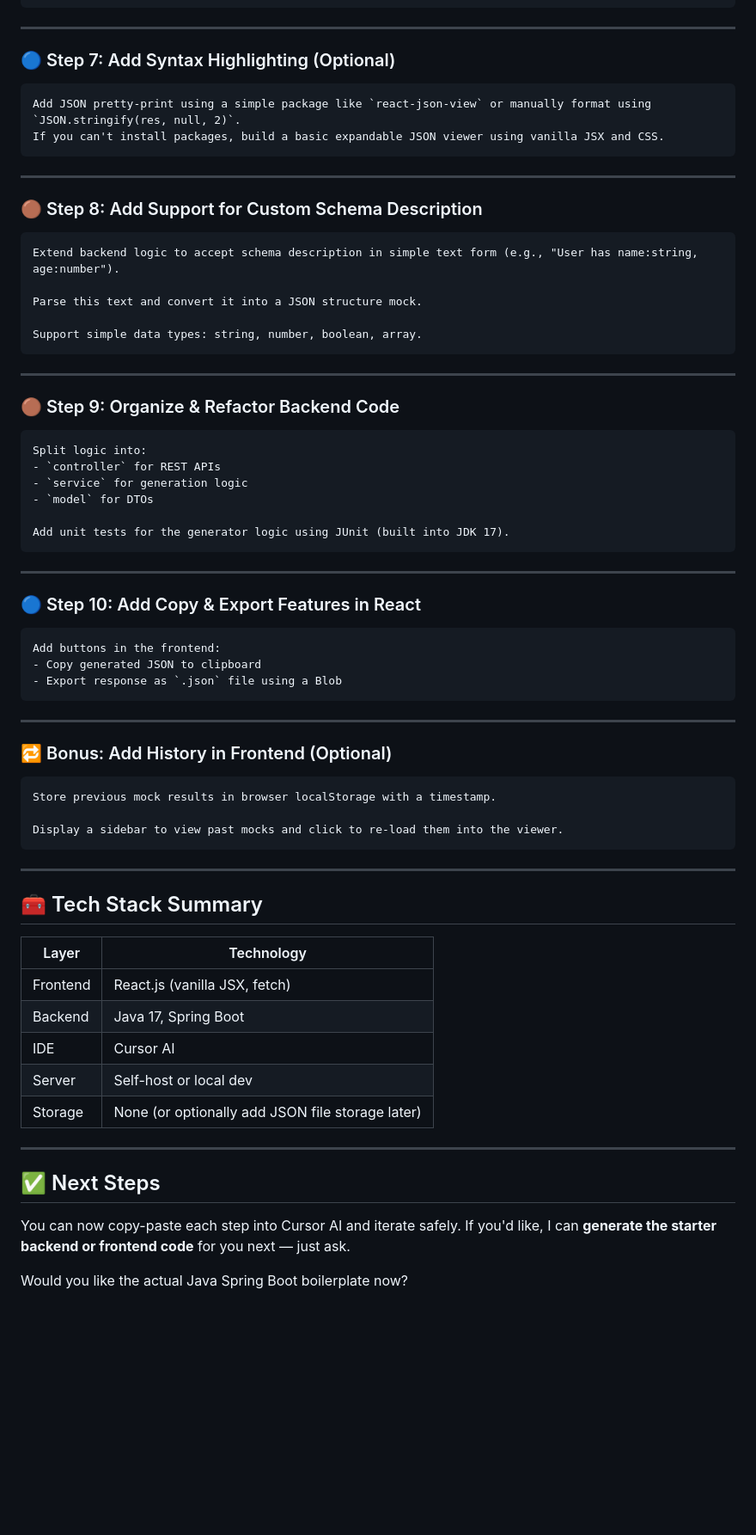
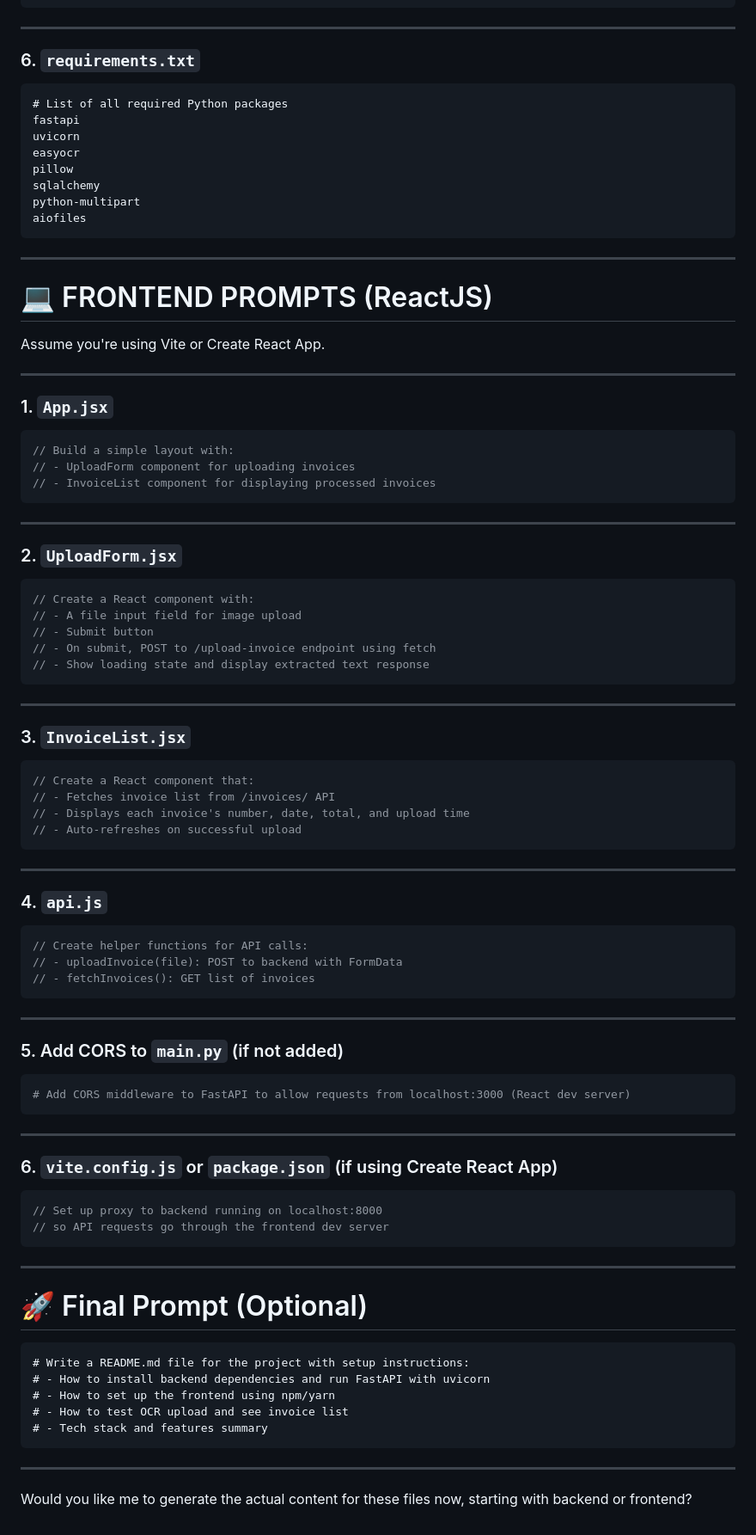
Before and after one commit to anixation/temp-doc, a Markdown page: prompts.md, the part around one of its changes. Shown at 86% size. GitHub-like rendering; blank space fills up the shorter version.

````diff
--- a/prompts.md
+++ b/prompts.md
@@ -100,75 +84,97 @@ Implement a React component called `MockForm` that:
 
 ---
 
-### 🔵 Step 7: Add Syntax Highlighting (Optional)
+### 6. `requirements.txt`
 
-```
-Add JSON pretty-print using a simple package like `react-json-view` or manually format using `JSON.stringify(res, null, 2)`.
-If you can't install packages, build a basic expandable JSON viewer using vanilla JSX and CSS.
+```txt
+# List of all required Python packages
+fastapi
+uvicorn
+easyocr
+pillow
+sqlalchemy
+python-multipart
+aiofiles
 ```
 
 ---
 
-### 🟤 Step 8: Add Support for Custom Schema Description
+# 💻 FRONTEND PROMPTS (ReactJS)
 
-```
-Extend backend logic to accept schema description in simple text form (e.g., "User has name:string, age:number").
+Assume you're using Vite or Create React App.
 
-Parse this text and convert it into a JSON structure mock.
+---
 
-Support simple data types: string, number, boolean, array.
+### 1. `App.jsx`
+
+```jsx
+// Build a simple layout with:
+// - UploadForm component for uploading invoices
+// - InvoiceList component for displaying processed invoices
 ```
 
 ---
 
-### 🟤 Step 9: Organize & Refactor Backend Code
+### 2. `UploadForm.jsx`
 
-```
-Split logic into:
-- `controller` for REST APIs
-- `service` for generation logic
-- `model` for DTOs
-
-Add unit tests for the generator logic using JUnit (built into JDK 17).
+```jsx
+// Create a React component with:
+// - A file input field for image upload
+// - Submit button
+// - On submit, POST to /upload-invoice endpoint using fetch
+// - Show loading state and display extracted text response
 ```
 
 ---
 
-### 🔵 Step 10: Add Copy & Export Features in React
+### 3. `InvoiceList.jsx`
 
-```
-Add buttons in the frontend:
-- Copy generated JSON to clipboard
-- Export response as `.json` file using a Blob
+```jsx
+// Create a React component that:
+// - Fetches invoice list from /invoices/ API
+// - Displays each invoice's number, date, total, and upload time
+// - Auto-refreshes on successful upload
 ```
 
 ---
 
-### 🔁 Bonus: Add History in Frontend (Optional)
+### 4. `api.js`
 
-```
-Store previous mock results in browser localStorage with a timestamp.
-
-Display a sidebar to view past mocks and click to re-load them into the viewer.
+```js
+// Create helper functions for API calls:
+// - uploadInvoice(file): POST to backend with FormData
+// - fetchInvoices(): GET list of invoices
 ```
 
 ---
 
-## 🧰 Tech Stack Summary
+### 5. Add CORS to `main.py` (if not added)
 
-| Layer    | Technology                                       |
-| -------- | ------------------------------------------------ |
-| Frontend | React.js (vanilla JSX, fetch)                    |
-| Backend  | Java 17, Spring Boot                             |
-| IDE      | Cursor AI                                        |
-| Server   | Self-host or local dev                           |
-| Storage  | None (or optionally add JSON file storage later) |
+```python
+# Add CORS middleware to FastAPI to allow requests from localhost:3000 (React dev server)
+```
 
 ---
 
-## ✅ Next Steps
+### 6. `vite.config.js` or `package.json` (if using Create React App)
 
-You can now copy-paste each step into Cursor AI and iterate safely.
-If you'd like, I can **generate the starter backend or frontend code** for you next — just ask.
+```js
+// Set up proxy to backend running on localhost:8000
+// so API requests go through the frontend dev server
+```
 
-Would you like the actual Java Spring Boot boilerplate now?
+---
+
+# 🚀 Final Prompt (Optional)
+
+```md
+# Write a README.md file for the project with setup instructions:
+# - How to install backend dependencies and run FastAPI with uvicorn
+# - How to set up the frontend using npm/yarn
+# - How to test OCR upload and see invoice list
+# - Tech stack and features summary
+```
+
+---
+
+Would you like me to generate the actual content for these files now, starting with backend or frontend?
````
Also changed, not shown: other parts of prompts.md (+49 -65 lines).
